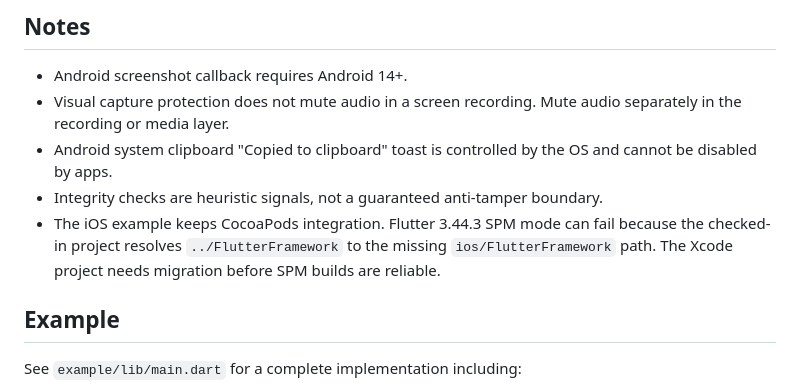
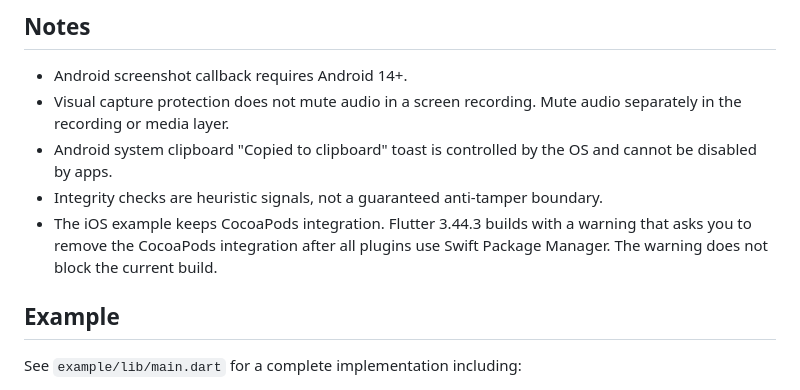
Before and after one commit to codenameakshay/secure_content, a Markdown page: README.md, the part around the change. GitHub-like rendering.

Commit message:
docs(ios): correct Swift Package Manager warning
The iOS build succeeds with a CocoaPods migration warning. Describe that warning instead of a missing Flutter framework path.

```diff
--- a/README.md
+++ b/README.md
@@ -185,10 +185,9 @@ Key event types include:
   audio separately in the recording or media layer.
 - Android system clipboard "Copied to clipboard" toast is controlled by the OS and cannot be disabled by apps.
 - Integrity checks are heuristic signals, not a guaranteed anti-tamper boundary.
-- The iOS example keeps CocoaPods integration. Flutter 3.44.3 SPM mode can
-  fail because the checked-in project resolves `../FlutterFramework` to the
-  missing `ios/FlutterFramework` path. The Xcode project needs migration before
-  SPM builds are reliable.
+- The iOS example keeps CocoaPods integration. Flutter 3.44.3 builds with a
+  warning that asks you to remove the CocoaPods integration after all plugins
+  use Swift Package Manager. The warning does not block the current build.
 
 ## Example
 
```
